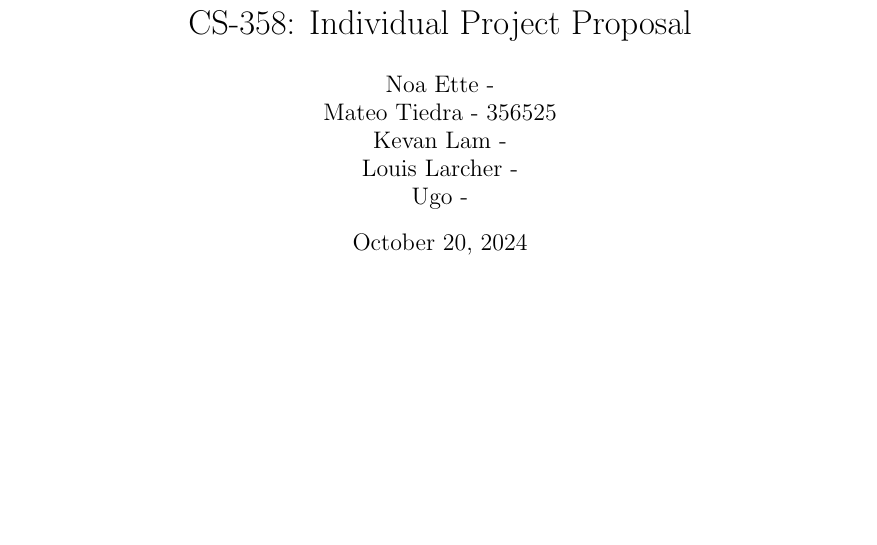
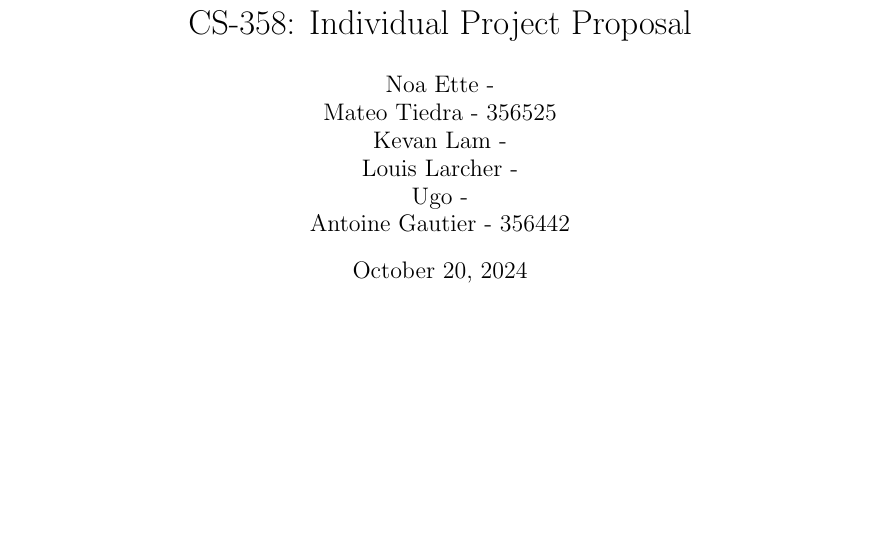
Before and after one commit to epfl-cs358/2024fa-superscanner8000, a LaTeX document (Proposal/main.tex): part of page 1 of 7, cut so that both start at the same text. Compiled offline with pdfLaTeX.

Commit message:
Added Antoine name

```diff
--- a/Proposal/main.tex
+++ b/Proposal/main.tex
@@ -25,7 +25,7 @@
 \renewcommand{\footrulewidth}{1pt}
 \usepackage{multicol}
 \title{CS-358: Individual Project Proposal}
-\author{Noa Ette - \\Mateo Tiedra - 356525\\Kevan Lam - \\Louis Larcher - \\Ugo -}
+\author{Noa Ette - \\Mateo Tiedra - 356525\\Kevan Lam - \\Louis Larcher - \\Ugo - \\Antoine Gautier - 356442}
 \date{\today}
 
 \begin{document}
```
